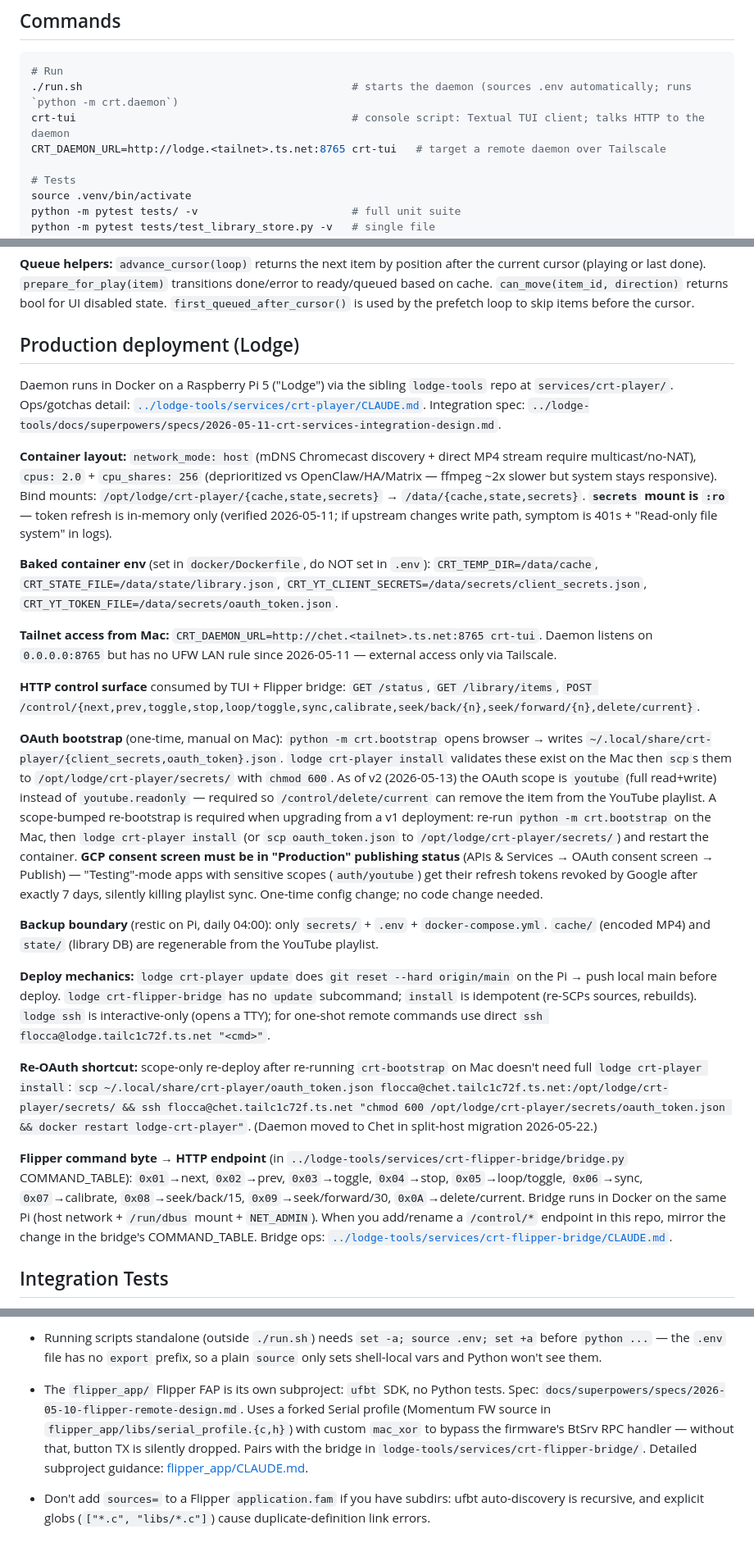
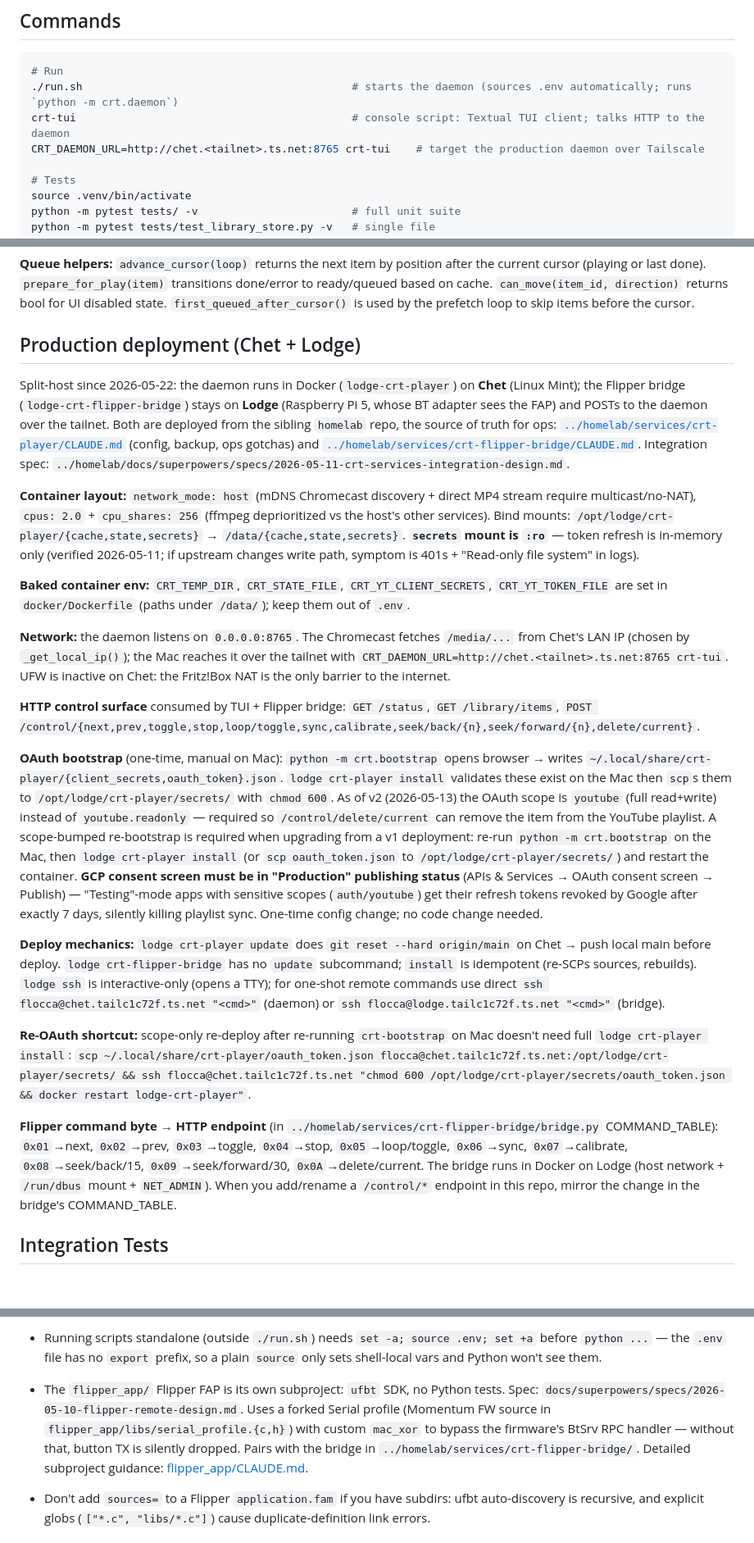
Before and after one commit to flocca/crt-player, a Markdown page: CLAUDE.md, 3 parts joined by grey strips. Shown at 82% size. Rendered like a GitHub page; blank space fills up the shorter version.

Commit message:
docs: CLAUDE.md punta a ../homelab e alla topologia Chet + Lodge
lodge-tools non esiste più: i percorsi ora puntano a ../homelab. La
sezione deploy descrive il daemon su Chet e il bridge su Lodge, e
rimanda alle note di homelab per configurazione e backup invece di
duplicarle (state.json, backup restic e regole UFW erano superati).

Co-Authored-By: Claude Opus 5.5 <noreply@anthropic.com>
Claude-Session: https://claude.ai/code/session_01L1wfXLtzEZJsHXFsNgvn4p

```diff
--- a/CLAUDE.md
+++ b/CLAUDE.md
@@ -8,7 +8,7 @@ This file provides guidance to Claude Code (claude.ai/code) when working with co
 # Run
 ./run.sh                                          # starts the daemon (sources .env automatically; runs `python -m crt.daemon`)
 crt-tui                                           # console script: Textual TUI client; talks HTTP to the daemon
-CRT_DAEMON_URL=http://lodge.<tailnet>.ts.net:8765 crt-tui   # target a remote daemon over Tailscale
+CRT_DAEMON_URL=http://chet.<tailnet>.ts.net:8765 crt-tui    # target the production daemon over Tailscale
 
 # Tests
 source .venv/bin/activate
@@ -61,27 +61,25 @@ Client/server. A headless **daemon** (`crt/daemon.py`, started by `./run.sh` or
 
 **Queue helpers:** `advance_cursor(loop)` returns the next item by position after the current cursor (playing or last done). `prepare_for_play(item)` transitions done/error to ready/queued based on cache. `can_move(item_id, direction)` returns bool for UI disabled state. `first_queued_after_cursor()` is used by the prefetch loop to skip items before the cursor.
 
-## Production deployment (Lodge)
+## Production deployment (Chet + Lodge)
 
-Daemon runs in Docker on a Raspberry Pi 5 ("Lodge") via the sibling `lodge-tools` repo at `services/crt-player/`. Ops/gotchas detail: [`../lodge-tools/services/crt-player/CLAUDE.md`](../lodge-tools/services/crt-player/CLAUDE.md). Integration spec: `../lodge-tools/docs/superpowers/specs/2026-05-11-crt-services-integration-design.md`.
+Split-host since 2026-05-22: the daemon runs in Docker (`lodge-crt-player`) on **Chet** (Linux Mint); the Flipper bridge (`lodge-crt-flipper-bridge`) stays on **Lodge** (Raspberry Pi 5, whose BT adapter sees the FAP) and POSTs to the daemon over the tailnet. Both are deployed from the sibling `homelab` repo, the source of truth for ops: [`../homelab/services/crt-player/CLAUDE.md`](../homelab/services/crt-player/CLAUDE.md) (config, backup, ops gotchas) and [`../homelab/services/crt-flipper-bridge/CLAUDE.md`](../homelab/services/crt-flipper-bridge/CLAUDE.md). Integration spec: `../homelab/docs/superpowers/specs/2026-05-11-crt-services-integration-design.md`.
 
-**Container layout:** `network_mode: host` (mDNS Chromecast discovery + direct MP4 stream require multicast/no-NAT), `cpus: 2.0` + `cpu_shares: 256` (deprioritized vs OpenClaw/HA/Matrix — ffmpeg ~2x slower but system stays responsive). Bind mounts: `/opt/lodge/crt-player/{cache,state,secrets}` → `/data/{cache,state,secrets}`. **`secrets` mount is `:ro`** — token refresh is in-memory only (verified 2026-05-11; if upstream changes write path, symptom is 401s + "Read-only file system" in logs).
+**Container layout:** `network_mode: host` (mDNS Chromecast discovery + direct MP4 stream require multicast/no-NAT), `cpus: 2.0` + `cpu_shares: 256` (ffmpeg deprioritized vs the host's other services). Bind mounts: `/opt/lodge/crt-player/{cache,state,secrets}` → `/data/{cache,state,secrets}`. **`secrets` mount is `:ro`** — token refresh is in-memory only (verified 2026-05-11; if upstream changes write path, symptom is 401s + "Read-only file system" in logs).
 
-**Baked container env** (set in `docker/Dockerfile`, do NOT set in `.env`): `CRT_TEMP_DIR=/data/cache`, `CRT_STATE_FILE=/data/state/library.json`, `CRT_YT_CLIENT_SECRETS=/data/secrets/client_secrets.json`, `CRT_YT_TOKEN_FILE=/data/secrets/oauth_token.json`.
+**Baked container env:** `CRT_TEMP_DIR`, `CRT_STATE_FILE`, `CRT_YT_CLIENT_SECRETS`, `CRT_YT_TOKEN_FILE` are set in `docker/Dockerfile` (paths under `/data/`); keep them out of `.env`.
 
-**Tailnet access from Mac:** `CRT_DAEMON_URL=http://chet.<tailnet>.ts.net:8765 crt-tui`. Daemon listens on `0.0.0.0:8765` but has no UFW LAN rule since 2026-05-11 — external access only via Tailscale.
+**Network:** the daemon listens on `0.0.0.0:8765`. The Chromecast fetches `/media/...` from Chet's LAN IP (chosen by `_get_local_ip()`); the Mac reaches it over the tailnet with `CRT_DAEMON_URL=http://chet.<tailnet>.ts.net:8765 crt-tui`. UFW is inactive on Chet: the Fritz!Box NAT is the only barrier to the internet.
 
 **HTTP control surface** consumed by TUI + Flipper bridge: `GET /status`, `GET /library/items`, `POST /control/{next,prev,toggle,stop,loop/toggle,sync,calibrate,seek/back/{n},seek/forward/{n},delete/current}`.
 
 **OAuth bootstrap** (one-time, manual on Mac): `python -m crt.bootstrap` opens browser → writes `~/.local/share/crt-player/{client_secrets,oauth_token}.json`. `lodge crt-player install` validates these exist on the Mac then `scp`s them to `/opt/lodge/crt-player/secrets/` with `chmod 600`. As of v2 (2026-05-13) the OAuth scope is `youtube` (full read+write) instead of `youtube.readonly` — required so `/control/delete/current` can remove the item from the YouTube playlist. A scope-bumped re-bootstrap is required when upgrading from a v1 deployment: re-run `python -m crt.bootstrap` on the Mac, then `lodge crt-player install` (or `scp oauth_token.json` to `/opt/lodge/crt-player/secrets/`) and restart the container. **GCP consent screen must be in "Production" publishing status** (APIs & Services → OAuth consent screen → Publish) — "Testing"-mode apps with sensitive scopes (`auth/youtube`) get their refresh tokens revoked by Google after exactly 7 days, silently killing playlist sync. One-time config change; no code change needed.
 
-**Backup boundary** (restic on Pi, daily 04:00): only `secrets/` + `.env` + `docker-compose.yml`. `cache/` (encoded MP4) and `state/` (library DB) are regenerable from the YouTube playlist.
+**Deploy mechanics:** `lodge crt-player update` does `git reset --hard origin/main` on Chet → push local main before deploy. `lodge crt-flipper-bridge` has no `update` subcommand; `install` is idempotent (re-SCPs sources, rebuilds). `lodge ssh` is interactive-only (opens a TTY); for one-shot remote commands use direct `ssh flocca@chet.tailc1c72f.ts.net "<cmd>"` (daemon) or `ssh flocca@lodge.tailc1c72f.ts.net "<cmd>"` (bridge).
 
-**Deploy mechanics:** `lodge crt-player update` does `git reset --hard origin/main` on the Pi → push local main before deploy. `lodge crt-flipper-bridge` has no `update` subcommand; `install` is idempotent (re-SCPs sources, rebuilds). `lodge ssh` is interactive-only (opens a TTY); for one-shot remote commands use direct `ssh flocca@lodge.tailc1c72f.ts.net "<cmd>"`.
+**Re-OAuth shortcut:** scope-only re-deploy after re-running `crt-bootstrap` on Mac doesn't need full `lodge crt-player install`: `scp ~/.local/share/crt-player/oauth_token.json flocca@chet.tailc1c72f.ts.net:/opt/lodge/crt-player/secrets/ && ssh flocca@chet.tailc1c72f.ts.net "chmod 600 /opt/lodge/crt-player/secrets/oauth_token.json && docker restart lodge-crt-player"`.
 
-**Re-OAuth shortcut:** scope-only re-deploy after re-running `crt-bootstrap` on Mac doesn't need full `lodge crt-player install`: `scp ~/.local/share/crt-player/oauth_token.json flocca@chet.tailc1c72f.ts.net:/opt/lodge/crt-player/secrets/ && ssh flocca@chet.tailc1c72f.ts.net "chmod 600 /opt/lodge/crt-player/secrets/oauth_token.json && docker restart lodge-crt-player"`. (Daemon moved to Chet in split-host migration 2026-05-22.)
-
-**Flipper command byte → HTTP endpoint** (in `../lodge-tools/services/crt-flipper-bridge/bridge.py` COMMAND_TABLE): `0x01`→next, `0x02`→prev, `0x03`→toggle, `0x04`→stop, `0x05`→loop/toggle, `0x06`→sync, `0x07`→calibrate, `0x08`→seek/back/15, `0x09`→seek/forward/30, `0x0A`→delete/current. Bridge runs in Docker on the same Pi (host network + `/run/dbus` mount + `NET_ADMIN`). When you add/rename a `/control/*` endpoint in this repo, mirror the change in the bridge's COMMAND_TABLE. Bridge ops: [`../lodge-tools/services/crt-flipper-bridge/CLAUDE.md`](../lodge-tools/services/crt-flipper-bridge/CLAUDE.md).
+**Flipper command byte → HTTP endpoint** (in `../homelab/services/crt-flipper-bridge/bridge.py` COMMAND_TABLE): `0x01`→next, `0x02`→prev, `0x03`→toggle, `0x04`→stop, `0x05`→loop/toggle, `0x06`→sync, `0x07`→calibrate, `0x08`→seek/back/15, `0x09`→seek/forward/30, `0x0A`→delete/current. The bridge runs in Docker on Lodge (host network + `/run/dbus` mount + `NET_ADMIN`). When you add/rename a `/control/*` endpoint in this repo, mirror the change in the bridge's COMMAND_TABLE.
 
 ## Integration Tests
 
@@ -135,7 +133,7 @@ TUI client tests (`tests/test_ui.py`) use Textual's `app.run_test()` / Pilot API
 - pychromecast `MediaStatus.idle_reason` distinguishes natural end (`"FINISHED"`) from transition-IDLE (`"CANCELLED"`/`"INTERRUPTED"` fired when loading new media). Don't treat PLAYING→IDLE as playback end without checking the reason — a late IDLE from the previous item can arrive after `reset_playback_ended()` and falsely end the new item.
 - Textual `Static` with overridden `render()` doesn't update the widget's internal `_content` size cache (applies to `tui_client/ui.py`). Use `watch_*` reactive methods that call `self.update(...)` instead — otherwise title changes may render from stale content and `height: auto` won't adapt.
 - Running scripts standalone (outside `./run.sh`) needs `set -a; source .env; set +a` before `python ...` — the `.env` file has no `export` prefix, so a plain `source` only sets shell-local vars and Python won't see them.
-- The `flipper_app/` Flipper FAP is its own subproject: `ufbt` SDK, no Python tests. Spec: `docs/superpowers/specs/2026-05-10-flipper-remote-design.md`. Uses a forked Serial profile (Momentum FW source in `flipper_app/libs/serial_profile.{c,h}`) with custom `mac_xor` to bypass the firmware's BtSrv RPC handler — without that, button TX is silently dropped. Pairs with the bridge in `lodge-tools/services/crt-flipper-bridge/`. Detailed subproject guidance: [flipper_app/CLAUDE.md](flipper_app/CLAUDE.md).
+- The `flipper_app/` Flipper FAP is its own subproject: `ufbt` SDK, no Python tests. Spec: `docs/superpowers/specs/2026-05-10-flipper-remote-design.md`. Uses a forked Serial profile (Momentum FW source in `flipper_app/libs/serial_profile.{c,h}`) with custom `mac_xor` to bypass the firmware's BtSrv RPC handler — without that, button TX is silently dropped. Pairs with the bridge in `../homelab/services/crt-flipper-bridge/`. Detailed subproject guidance: [flipper_app/CLAUDE.md](flipper_app/CLAUDE.md).
 - Don't add `sources=` to a Flipper `application.fam` if you have subdirs: ufbt auto-discovery is recursive, and explicit globs (`["*.c", "libs/*.c"]`) cause duplicate-definition link errors.
 
 ## Language
```
Also changed, not shown: flipper_app/CLAUDE.md (+3 -3 lines).
